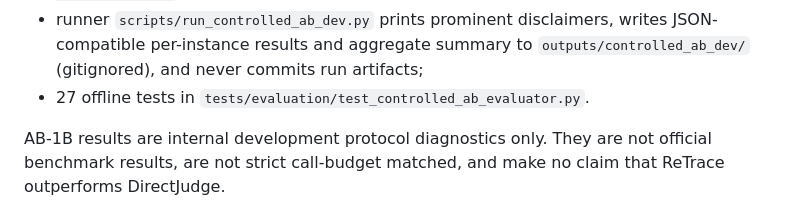
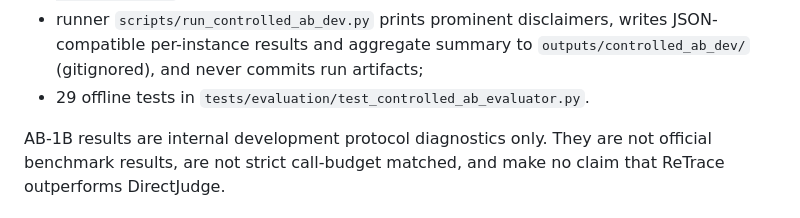
Before and after one commit to yuchenzhu-research/MemPatch, a Markdown page: docs/stage_ab_protocol.md, the part around the change. Drawn GitHub-style.

```diff
--- a/docs/stage_ab_protocol.md
+++ b/docs/stage_ab_protocol.md
@@ -68,7 +68,7 @@ with repaired semantics:
 - runner `scripts/run_controlled_ab_dev.py` prints prominent disclaimers,
   writes JSON-compatible per-instance results and aggregate summary to
   `outputs/controlled_ab_dev/` (gitignored), and never commits run artifacts;
-- 27 offline tests in `tests/evaluation/test_controlled_ab_evaluator.py`.
+- 29 offline tests in `tests/evaluation/test_controlled_ab_evaluator.py`.
 
 AB-1B results are internal development protocol diagnostics only. They are
 not official benchmark results, are not strict call-budget matched, and make
```
Also changed, not shown: docs/implementation_status.md (+23 -8 lines).
